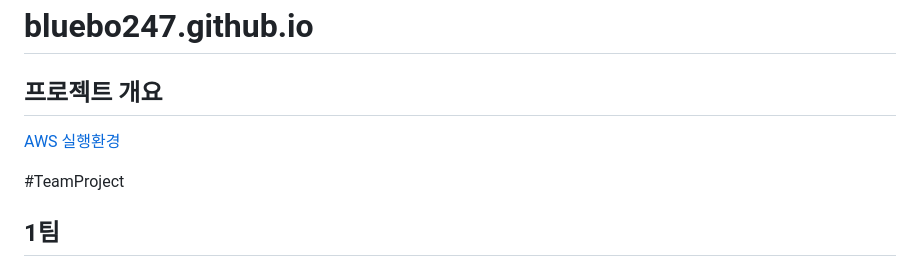
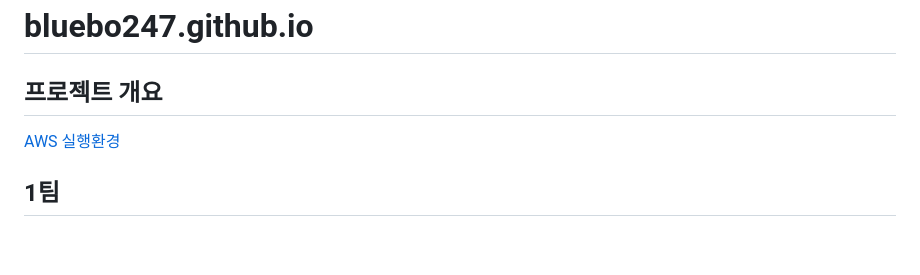
Before and after one commit to bluebo247/bluebo247.github.io, a Markdown page: README.md, the part around the change. GitHub-like rendering; blank space fills up the shorter version.

```diff
--- a/README.md
+++ b/README.md
@@ -1,9 +1,9 @@
 # bluebo247.github.io
 
 ## 프로젝트 개요
+
 [AWS 실행환경](http://51.20.142.147:3000/)
 
-#TeamProject
 ## 1팀
 
 ### 팀원 강연배, 배호진, 이은진, 장준희
```
